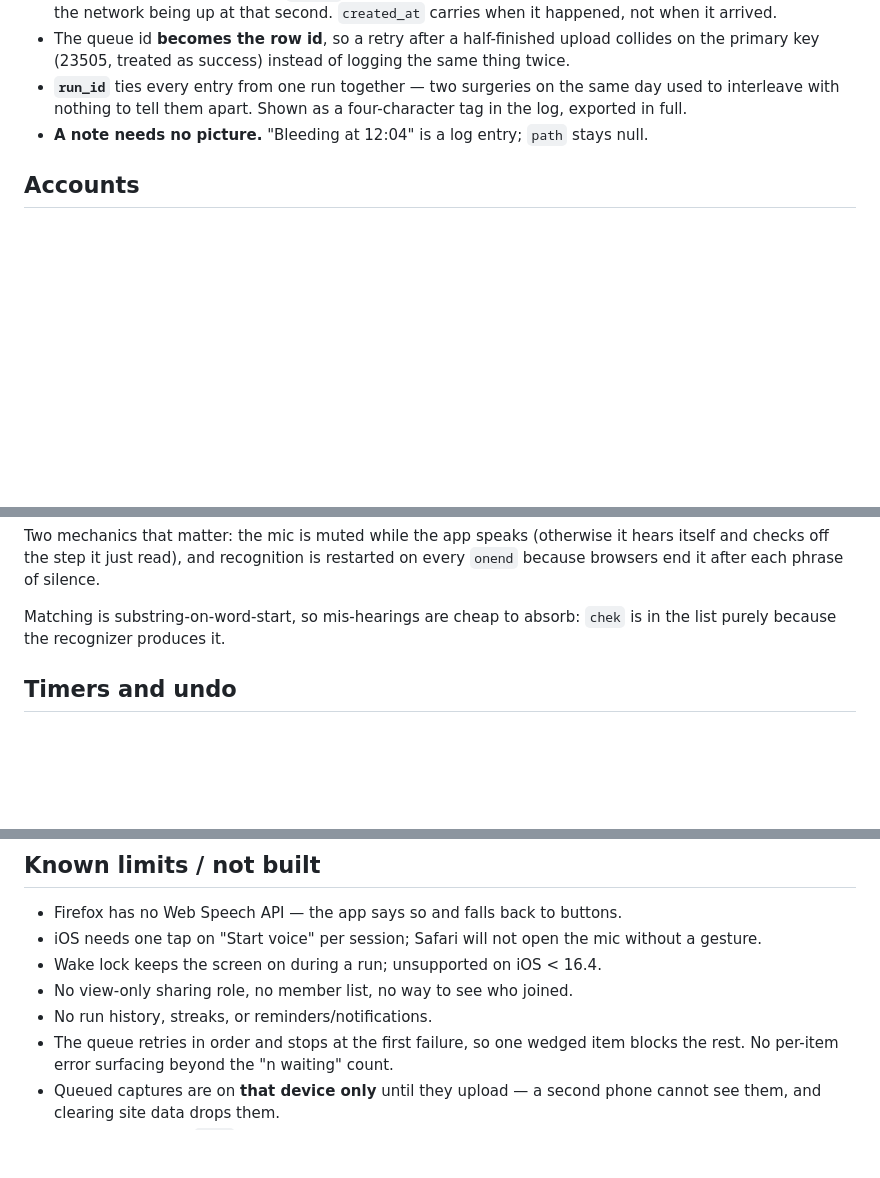
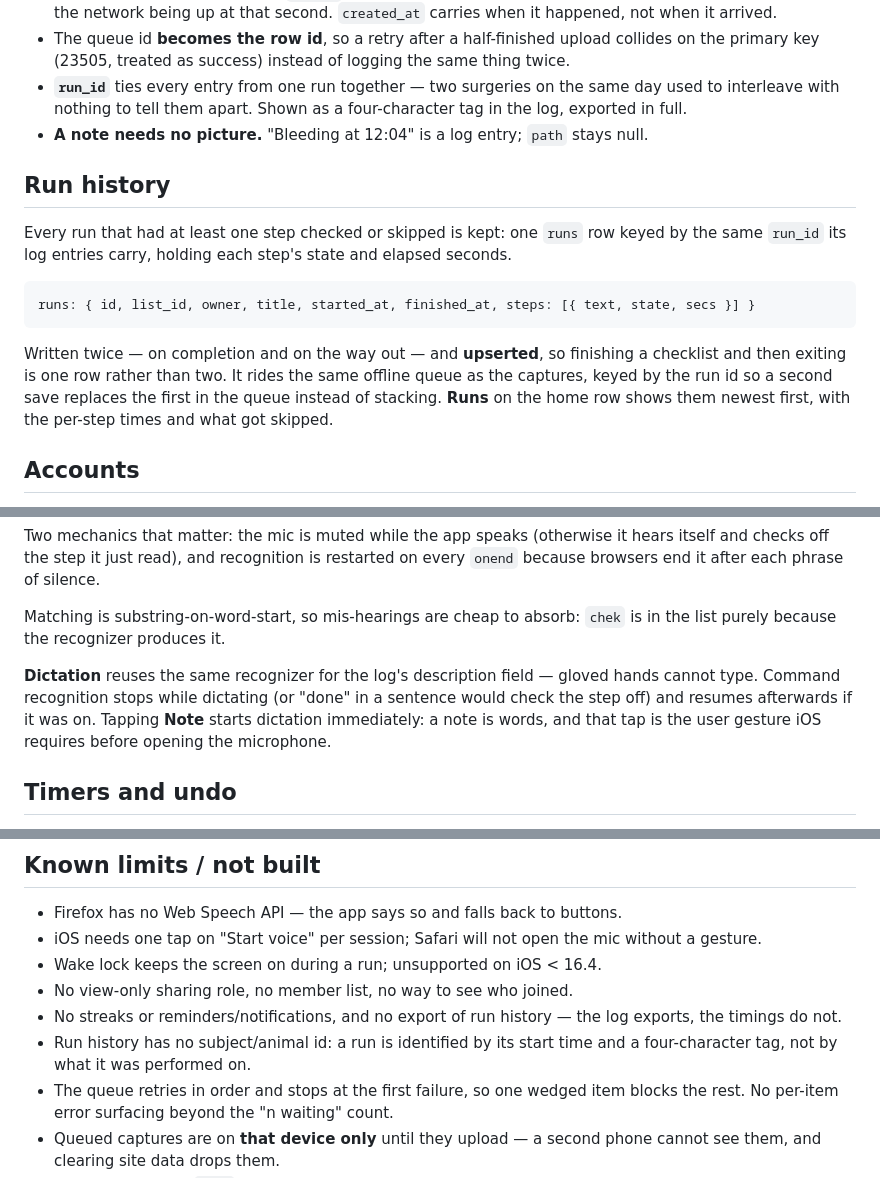
Before and after one commit to AndreasMaskos/Checkoff, a Markdown page: plan.md, 3 parts joined by grey strips. Rendered like a GitHub page; blank space fills up the shorter version.

Commit message:
Record dictation and run history in plan.md
Co-Authored-By: Claude Opus 5 <noreply@anthropic.com>

````diff
--- a/plan.md
+++ b/plan.md
@@ -211,6 +212,22 @@ filter moves into PostgREST (`or(note.ilike…)`) when they run to thousands.
   tag in the log, exported in full.
 - **A note needs no picture.** "Bleeding at 12:04" is a log entry; `path` stays null.
 
+## Run history
+
+Every run that had at least one step checked or skipped is kept: one `runs` row
+keyed by the same `run_id` its log entries carry, holding each step's state and
+elapsed seconds.
+
+```js
+runs: { id, list_id, owner, title, started_at, finished_at, steps: [{ text, state, secs }] }
+```
+
+Written twice — on completion and on the way out — and **upserted**, so finishing
+a checklist and then exiting is one row rather than two. It rides the same
+offline queue as the captures, keyed by the run id so a second save replaces the
+first in the queue instead of stacking. **Runs** on the home row shows them
+newest first, with the per-step times and what got skipped.
+
 ## Accounts
 
 Email + password sign up and sign in on a dedicated screen, magic link as the
@@ -251,6 +268,12 @@ on every `onend` because browsers end it after each phrase of silence.
 
 Matching is substring-on-word-start, so mis-hearings are cheap to absorb: `chek`
 is in the list purely because the recognizer produces it.
+
+**Dictation** reuses the same recognizer for the log's description field —
+gloved hands cannot type. Command recognition stops while dictating (or "done"
+in a sentence would check the step off) and resumes afterwards if it was on.
+Tapping **Note** starts dictation immediately: a note is words, and that tap is
+the user gesture iOS requires before opening the microphone.
 
 ## Timers and undo
 
@@ -312,7 +335,10 @@ interaction: challenge, response, next item.
   without a gesture.
 - Wake lock keeps the screen on during a run; unsupported on iOS < 16.4.
 - No view-only sharing role, no member list, no way to see who joined.
-- No run history, streaks, or reminders/notifications.
+- No streaks or reminders/notifications, and no export of run history — the log
+  exports, the timings do not.
+- Run history has no subject/animal id: a run is identified by its start time and
+  a four-character tag, not by what it was performed on.
 - The queue retries in order and stops at the first failure, so one wedged item
   blocks the rest. No per-item error surfacing beyond the "n waiting" count.
 - Queued captures are on **that device only** until they upload — a second phone
````
Also changed, not shown: other parts of plan.md (+3 -2 lines).
